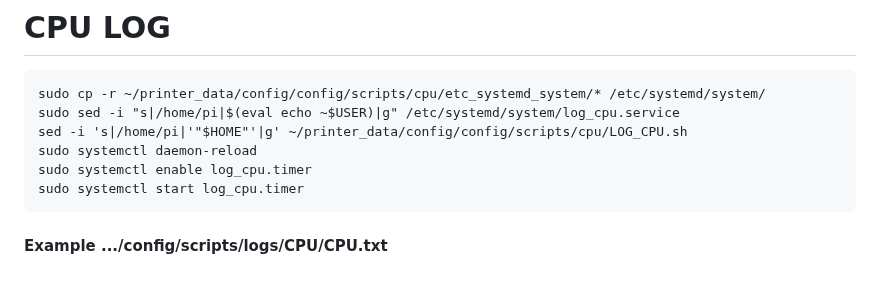
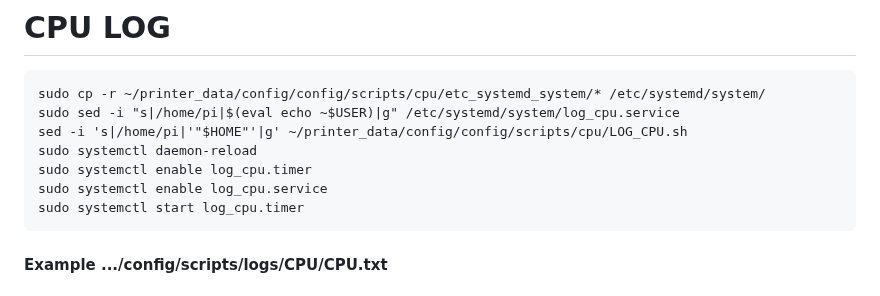
Before and after one commit to Travis90x/Klipper-configuration, a Markdown page: README.md, the part around the change. Drawn GitHub-style.

````diff
--- a/README.md
+++ b/README.md
@@ -65,6 +65,7 @@ sudo sed -i "s|/home/pi|$(eval echo ~$USER)|g" /etc/systemd/system/log_cpu.servi
 sed -i 's|/home/pi|'"$HOME"'|g' ~/printer_data/config/config/scripts/cpu/LOG_CPU.sh
 sudo systemctl daemon-reload
 sudo systemctl enable log_cpu.timer
+sudo systemctl enable log_cpu.service
 sudo systemctl start log_cpu.timer
 ```
 #### Example .../config/scripts/logs/CPU/CPU.txt
````
